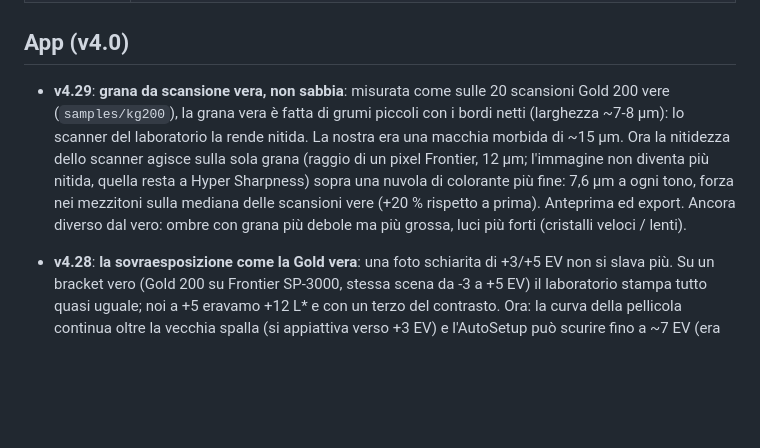
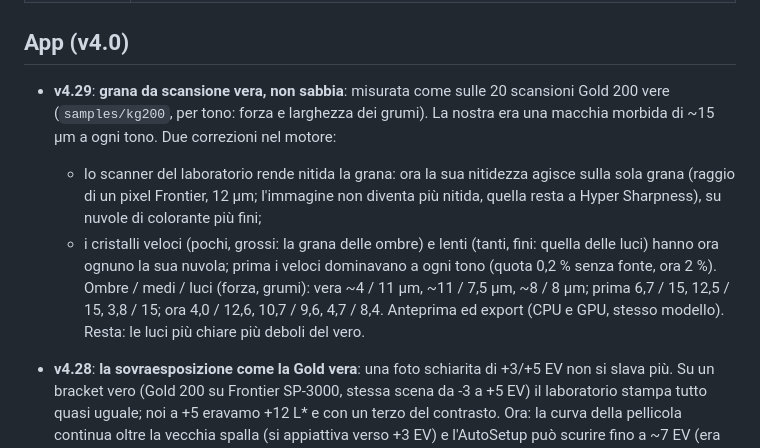
Before and after one commit to DeusAres/finally-cool-film, a Markdown page: README.md, the part around the change. Drawn GitHub-style; blank space fills up the shorter version.

Commit message:
README 4.29: grain entry (scanner sharpening + fast/slow crystals)
Co-Authored-By: Claude Opus 5.5 <noreply@anthropic.com>
Claude-Session: https://claude.ai/code/session_01V2XAyzCqpbeM31VxpTk4Fi

```diff
--- a/README.md
+++ b/README.md
@@ -14,12 +14,15 @@ di pellicola → scansione, nel browser via WebAssembly + WebGPU. Focus: Kodak G
 
 ## App (v4.0)
 
-- **v4.29**: **grana da scansione vera, non sabbia**: misurata come sulle 20 scansioni Gold 200 vere (`samples/kg200`), la
-  grana vera è fatta di grumi piccoli con i bordi netti (larghezza ~7-8 µm): lo scanner del laboratorio la rende nitida.
-  La nostra era una macchia morbida di ~15 µm. Ora la nitidezza dello scanner agisce sulla sola grana (raggio di un pixel
-  Frontier, 12 µm; l'immagine non diventa più nitida, quella resta a Hyper Sharpness) sopra una nuvola di colorante più
-  fine: 7,6 µm a ogni tono, forza nei mezzitoni sulla mediana delle scansioni vere (+20 % rispetto a prima). Anteprima ed
-  export. Ancora diverso dal vero: ombre con grana più debole ma più grossa, luci più forti (cristalli veloci / lenti).
+- **v4.29**: **grana da scansione vera, non sabbia**: misurata come sulle 20 scansioni Gold 200 vere (`samples/kg200`, per
+  tono: forza e larghezza dei grumi). La nostra era una macchia morbida di ~15 µm a ogni tono. Due correzioni nel motore:
+  - lo scanner del laboratorio rende nitida la grana: ora la sua nitidezza agisce sulla sola grana (raggio di un pixel
+    Frontier, 12 µm; l'immagine non diventa più nitida, quella resta a Hyper Sharpness), su nuvole di colorante più fini;
+  - i cristalli veloci (pochi, grossi: la grana delle ombre) e lenti (tanti, fini: quella delle luci) hanno ora ognuno la
+    sua nuvola; prima i veloci dominavano a ogni tono (quota 0,2 % senza fonte, ora 2 %).
+  Ombre / medi / luci (forza, grumi): vera ~4 / 11 µm, ~11 / 7,5 µm, ~8 / 8 µm; prima 6,7 / 15, 12,5 / 15, 3,8 / 15; ora
+  4,0 / 12,6, 10,7 / 9,6, 4,7 / 8,4. Anteprima ed export (CPU e GPU, stesso modello). Resta: le luci più chiare più deboli
+  del vero.
 - **v4.28**: **la sovraesposizione come la Gold vera**: una foto schiarita di +3/+5 EV non si slava più. Su un bracket vero
   (Gold 200 su Frontier SP-3000, stessa scena da -3 a +5 EV) il laboratorio stampa tutto quasi uguale; noi a +5 eravamo
   +12 L* e con un terzo del contrasto. Ora: la curva della pellicola continua oltre la vecchia spalla (si appiattiva verso
```
